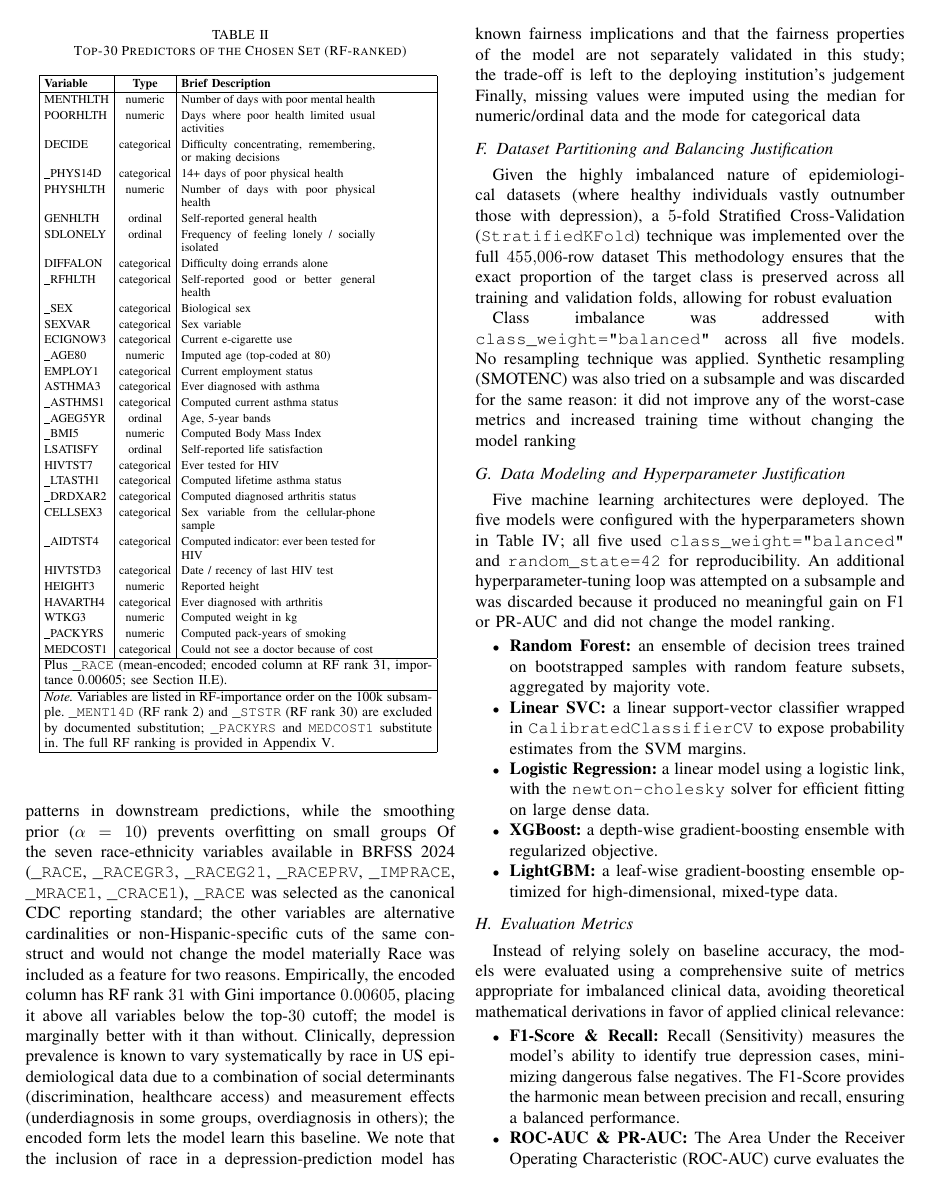
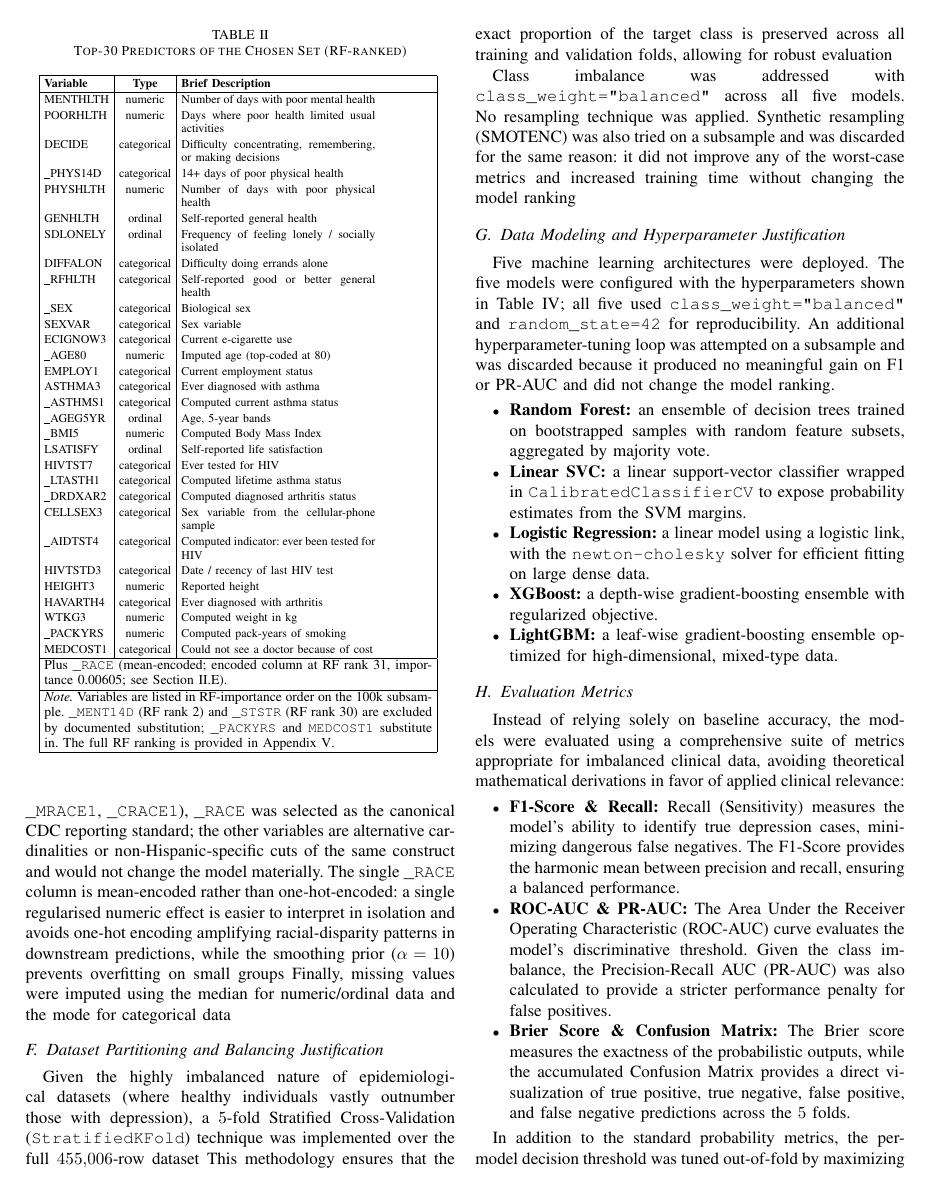
Before and after one commit to cdcaiza5/brfss-nhanes-explore, a LaTeX paper (paper/main.tex): page 3 of 6. Compiled offline with pdfLaTeX.

Commit message:
paper: drop race disclaimer; consolidate _RACE prose; fix 30+1 cutoff framing
Three small prose changes in Section II.D/E:

- Section II.E (old L196): drop the entire inclusion-justification +
  fairness-disclaimer sentence. After the previous round's self-
  contained-rule edits, this was the last remaining meta-
  referential content. _RACE stays in the model as a 31st input
  feature; the consolidated _RACE prose (next change) and the
  count summary in L107 (Fix X, below) now carry the factual
  basis.

- Section II.E (old L194 + L195): consolidate the two _RACE
  paragraphs into one. The 7-race-vars choice comes first
  (which variable), then the mean-encoding rationale (how that
  variable is encoded). Same content, visually one paragraph.

- Section II.D (L107): rephrase the 'literal next two RF ranks'
  sentence to make the 30 raw + _RACE mean-encoded = 31 features
  structure explicit. The previous phrasing ('were not used:
  rank 31 is _RACE_enc, which is represented separately') implied
  rank 31 was excluded from the model when it is actually the
  31st input feature. New phrasing states the count up front
  ('The model therefore receives 30 raw predictors plus _RACE
  as a 31st input feature through smoothed mean encoding, for
  31 input features total') and explicitly says rank 32
  (_CASTHM1) is not included. The '30 raw predictors, 31 input
  features' count summary later in the same paragraph is kept
  but simplified (drops the 'with _RACE mean-encoded separately'
  clause, which is now redundant with the up-front statement).

No model change. No data regen. No number change in any table.
_RACE stays in FEATURE_SETS['default']['mean_encoded'].
PDF rebuilt with pdflatex + bibtex (3 passes); 6 pages, 227 kB.

```diff
--- a/paper/main.tex
+++ b/paper/main.tex
@@ -191,9 +191,7 @@ These were mapped to \textit{NaN} to prevent models from interpreting them as co
 Additionally, values of $88$ in \texttt{PHYSHLTH}, \texttt{MENTHLTH}, and \texttt{POORHLTH} (meaning ``None'') were explicitly mapped to $0$ to preserve their clinical meaning %[cite: 1].
 
 Categorical variables were processed using smoothed mean encoding and One-Hot Encoding, while numerical variables were normalized using a Standard Scaler %[cite: 1].
-The single \texttt{\_RACE} column is mean-encoded rather than one-hot-encoded: a single regularised numeric effect is easier to interpret in isolation and avoids one-hot encoding amplifying racial-disparity patterns in downstream predictions, while the smoothing prior ($\alpha=10$) prevents overfitting on small groups %[cite: 1].
-Of the seven race-ethnicity variables available in BRFSS 2024 (\texttt{\_RACE}, \texttt{\_RACEGR3}, \texttt{\_RACEG21}, \texttt{\_RACEPRV}, \texttt{\_IMPRACE}, \texttt{\_MRACE1}, \texttt{\_CRACE1}), \texttt{\_RACE} was selected as the canonical CDC reporting standard; the other variables are alternative cardinalities or non-Hispanic-specific cuts of the same construct and would not change the model materially %[cite: 1].
-Race was included as a feature for two reasons. Empirically, the encoded column has RF rank $31$ with Gini importance $0.00605$, placing it above all variables below the top-$30$ cutoff; the model is marginally better with it than without. Clinically, depression prevalence is known to vary systematically by race in US epidemiological data due to a combination of social determinants (discrimination, healthcare access) and measurement effects (underdiagnosis in some groups, overdiagnosis in others); the encoded form lets the model learn this baseline. We note that the inclusion of race in a depression-prediction model has known fairness implications and that the fairness properties of the model are not separately validated in this study; the trade-off is left to the deploying institution's judgement %[cite: 1].
+Of the seven race-ethnicity variables available in BRFSS 2024 (\texttt{\_RACE}, \texttt{\_RACEGR3}, \texttt{\_RACEG21}, \texttt{\_RACEPRV}, \texttt{\_IMPRACE}, \texttt{\_MRACE1}, \texttt{\_CRACE1}), \texttt{\_RACE} was selected as the canonical CDC reporting standard; the other variables are alternative cardinalities or non-Hispanic-specific cuts of the same construct and would not change the model materially. The single \texttt{\_RACE} column is mean-encoded rather than one-hot-encoded: a single regularised numeric effect is easier to interpret in isolation and avoids one-hot encoding amplifying racial-disparity patterns in downstream predictions, while the smoothing prior ($\alpha=10$) prevents overfitting on small groups %[cite: 1].
 Finally, missing values were imputed using the median for numeric/ordinal data and the mode for categorical data %[cite: 1].
 
 \subsection{Dataset Partitioning and Balancing Justification}
```
Also changed, not shown: paper/main.pdf, paper/main.tex (2 more changed lines).
